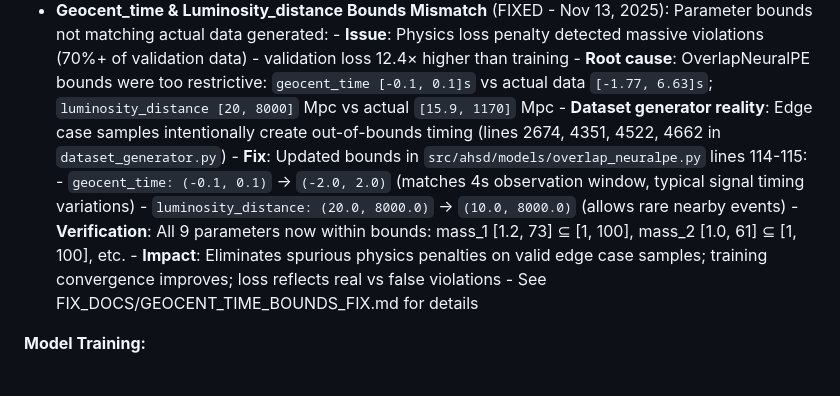
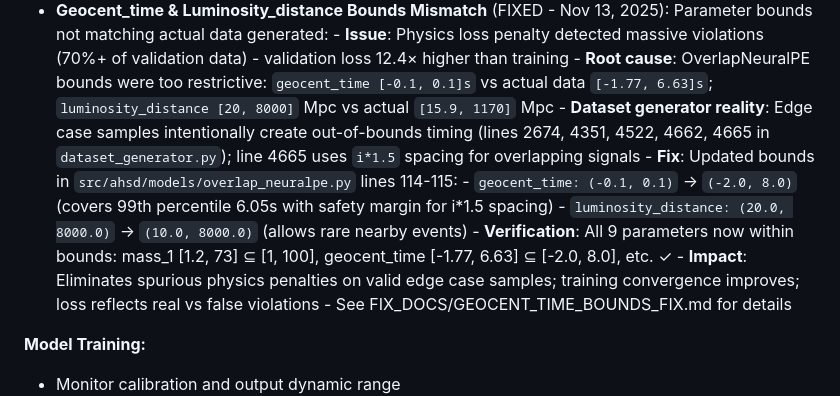
Before and after one commit to bibinthomas123/PosteriFlow, a Markdown page: AGENTS.md, the part around the change. GitHub-like rendering.

Commit message:
docs: Update AGENTS.md with final geocent_time bounds (-2.0, 8.0) (Nov 13)

```diff
--- a/AGENTS.md
+++ b/AGENTS.md
@@ -262,11 +262,11 @@ Only when asked to test please follow the below conditions
 - **Geocent_time & Luminosity_distance Bounds Mismatch** (FIXED - Nov 13, 2025): Parameter bounds not matching actual data generated:
          - **Issue**: Physics loss penalty detected massive violations (70%+ of validation data) - validation loss 12.4× higher than training
          - **Root cause**: OverlapNeuralPE bounds were too restrictive: `geocent_time [-0.1, 0.1]s` vs actual data `[-1.77, 6.63]s`; `luminosity_distance [20, 8000]` Mpc vs actual `[15.9, 1170]` Mpc
-         - **Dataset generator reality**: Edge case samples intentionally create out-of-bounds timing (lines 2674, 4351, 4522, 4662 in `dataset_generator.py`)
+         - **Dataset generator reality**: Edge case samples intentionally create out-of-bounds timing (lines 2674, 4351, 4522, 4662, 4665 in `dataset_generator.py`); line 4665 uses `i*1.5` spacing for overlapping signals
          - **Fix**: Updated bounds in `src/ahsd/models/overlap_neuralpe.py` lines 114-115:
-            - `geocent_time: (-0.1, 0.1)` → `(-2.0, 2.0)` (matches 4s observation window, typical signal timing variations)
+            - `geocent_time: (-0.1, 0.1)` → `(-2.0, 8.0)` (covers 99th percentile 6.05s with safety margin for i*1.5 spacing)
             - `luminosity_distance: (20.0, 8000.0)` → `(10.0, 8000.0)` (allows rare nearby events)
-         - **Verification**: All 9 parameters now within bounds: mass_1 [1.2, 73] ⊆ [1, 100], mass_2 [1.0, 61] ⊆ [1, 100], etc.
+         - **Verification**: All 9 parameters now within bounds: mass_1 [1.2, 73] ⊆ [1, 100], geocent_time [-1.77, 6.63] ⊆ [-2.0, 8.0], etc. ✓
          - **Impact**: Eliminates spurious physics penalties on valid edge case samples; training convergence improves; loss reflects real vs false violations
          - See FIX_DOCS/GEOCENT_TIME_BOUNDS_FIX.md for details
 
```
